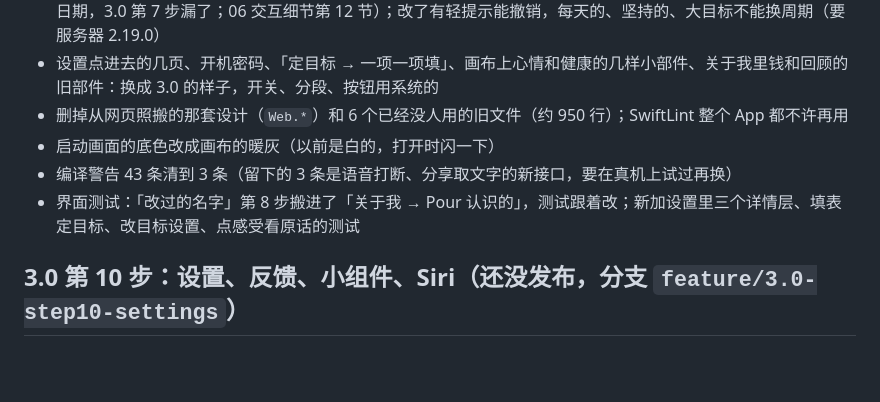
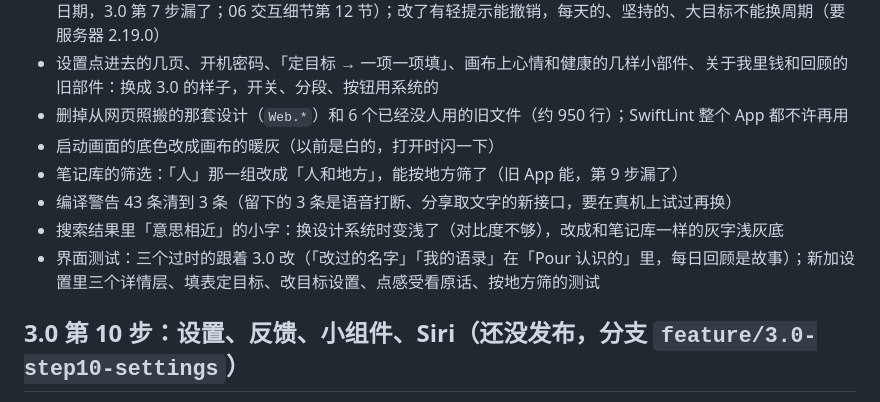
Before and after one commit to lwopgkne-byte/pour-ios, a Markdown page: CHANGELOG.md, the part around the change. GitHub-like rendering; blank space fills up the shorter version.

Commit message:
3.0 收尾：验收写上全部界面测试、连 5288 用手走一遍的结果；进度、变更记录
Co-Authored-By: Claude Opus 5.5 <noreply@anthropic.com>

```diff
--- a/CHANGELOG.md
+++ b/CHANGELOG.md
@@ -15,8 +15,10 @@ iOS App 的版本记录。版本号的规矩：
 - 设置点进去的几页、开机密码、「定目标 → 一项一项填」、画布上心情和健康的几样小部件、关于我里钱和回顾的旧部件：换成 3.0 的样子，开关、分段、按钮用系统的
 - 删掉从网页照搬的那套设计（`Web.*`）和 6 个已经没人用的旧文件（约 950 行）；SwiftLint 整个 App 都不许再用
 - 启动画面的底色改成画布的暖灰（以前是白的，打开时闪一下）
+- 笔记库的筛选：「人」那一组改成「人和地方」，能按地方筛了（旧 App 能，第 9 步漏了）
 - 编译警告 43 条清到 3 条（留下的 3 条是语音打断、分享取文字的新接口，要在真机上试过再换）
-- 界面测试：「改过的名字」第 8 步搬进了「关于我 → Pour 认识的」，测试跟着改；新加设置里三个详情层、填表定目标、改目标设置、点感受看原话的测试
+- 搜索结果里「意思相近」的小字：换设计系统时变浅了（对比度不够），改成和笔记库一样的灰字浅灰底
+- 界面测试：三个过时的跟着 3.0 改（「改过的名字」「我的语录」在「Pour 认识的」里，每日回顾是故事）；新加设置里三个详情层、填表定目标、改目标设置、点感受看原话、按地方筛的测试
 
 ## 3.0 第 10 步：设置、反馈、小组件、Siri（还没发布，分支 `feature/3.0-step10-settings`）
 
```
Also changed, not shown: docs/3.0/进度.md (+1 -1 lines), 1 other file.
